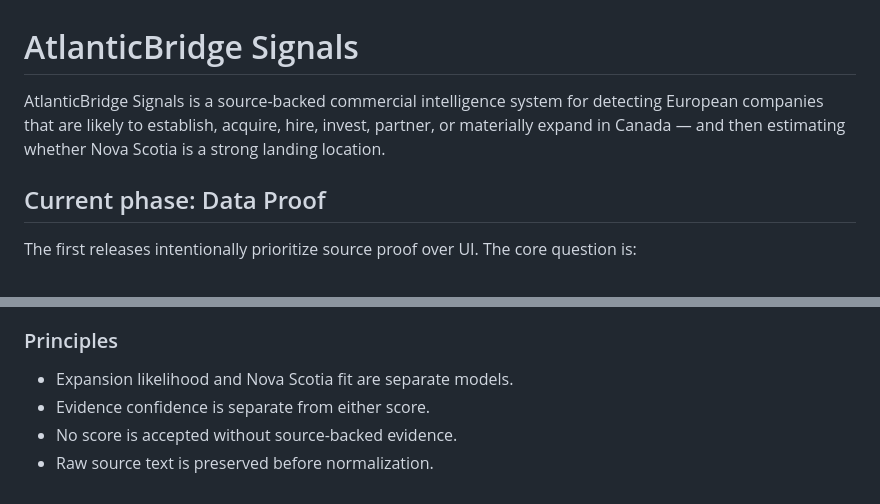
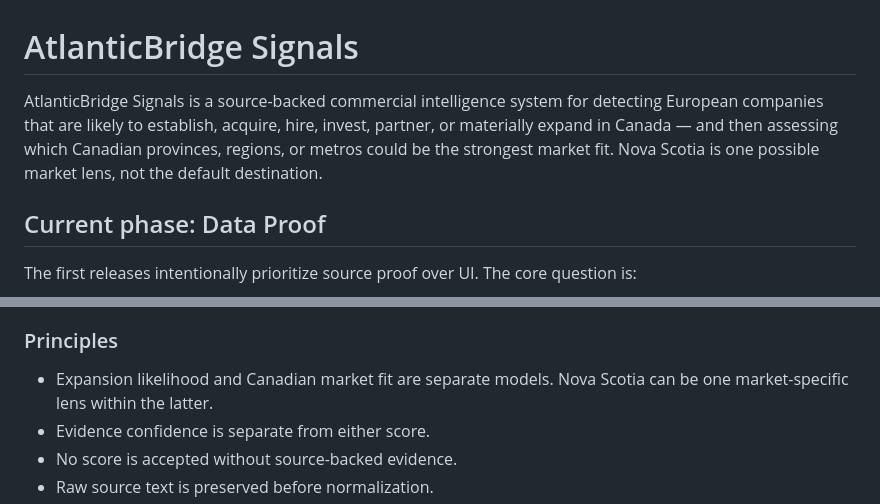
Before and after one commit to JeremyHennessy/AtlanticBridge-Signals, a Markdown page: README.md, 2 parts joined by grey strips. GitHub-like rendering.

Commit message:
Clarify Canada-wide product scope

```diff
--- a/README.md
+++ b/README.md
@@ -1,6 +1,6 @@
 # AtlanticBridge Signals
 
-AtlanticBridge Signals is a source-backed commercial intelligence system for detecting European companies that are likely to establish, acquire, hire, invest, partner, or materially expand in Canada — and then estimating whether Nova Scotia is a strong landing location.
+AtlanticBridge Signals is a source-backed commercial intelligence system for detecting European companies that are likely to establish, acquire, hire, invest, partner, or materially expand in Canada — and then assessing which Canadian provinces, regions, or metros could be the strongest market fit. Nova Scotia is one possible market lens, not the default destination.
 
 ## Current phase: Data Proof
 
@@ -12,7 +12,7 @@ The first outcome source is the **Investment Canada Act Decisions and Notificati
 
 ### Principles
 
-- Expansion likelihood and Nova Scotia fit are separate models.
+- Expansion likelihood and Canadian market fit are separate models. Nova Scotia can be one market-specific lens within the latter.
 - Evidence confidence is separate from either score.
 - No score is accepted without source-backed evidence.
 - Raw source text is preserved before normalization.
```
